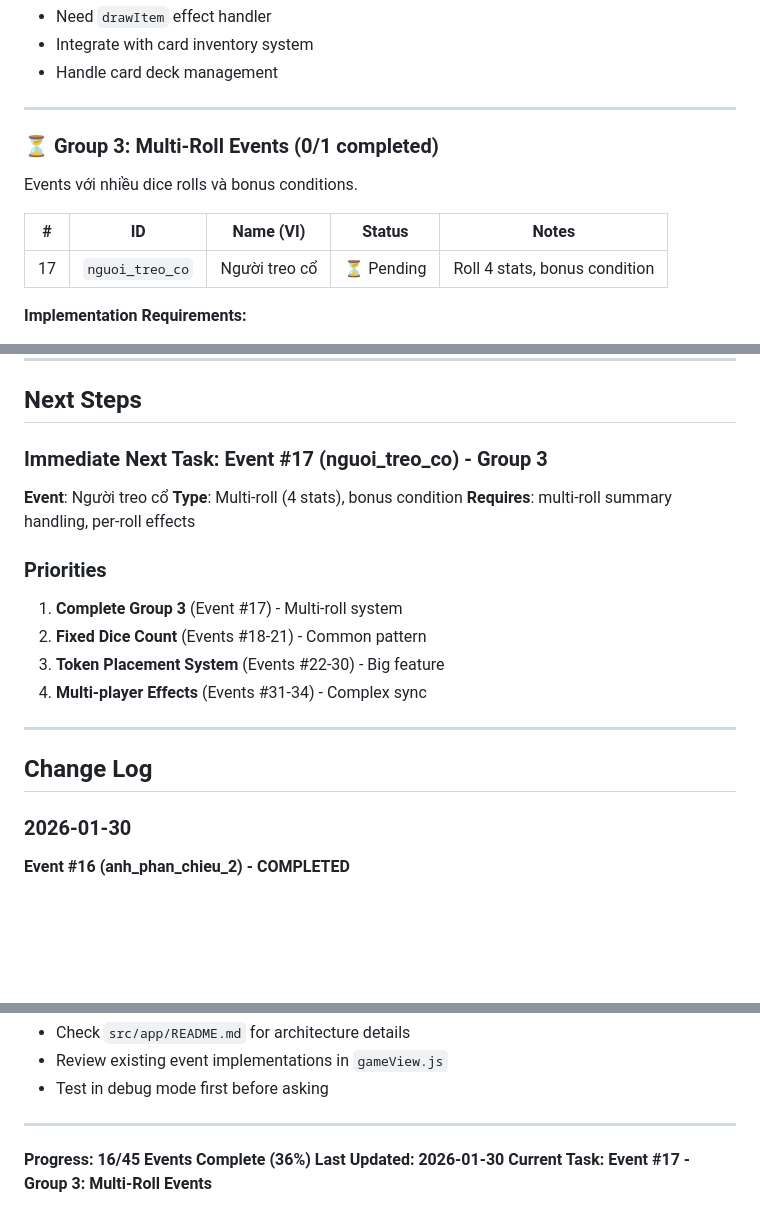
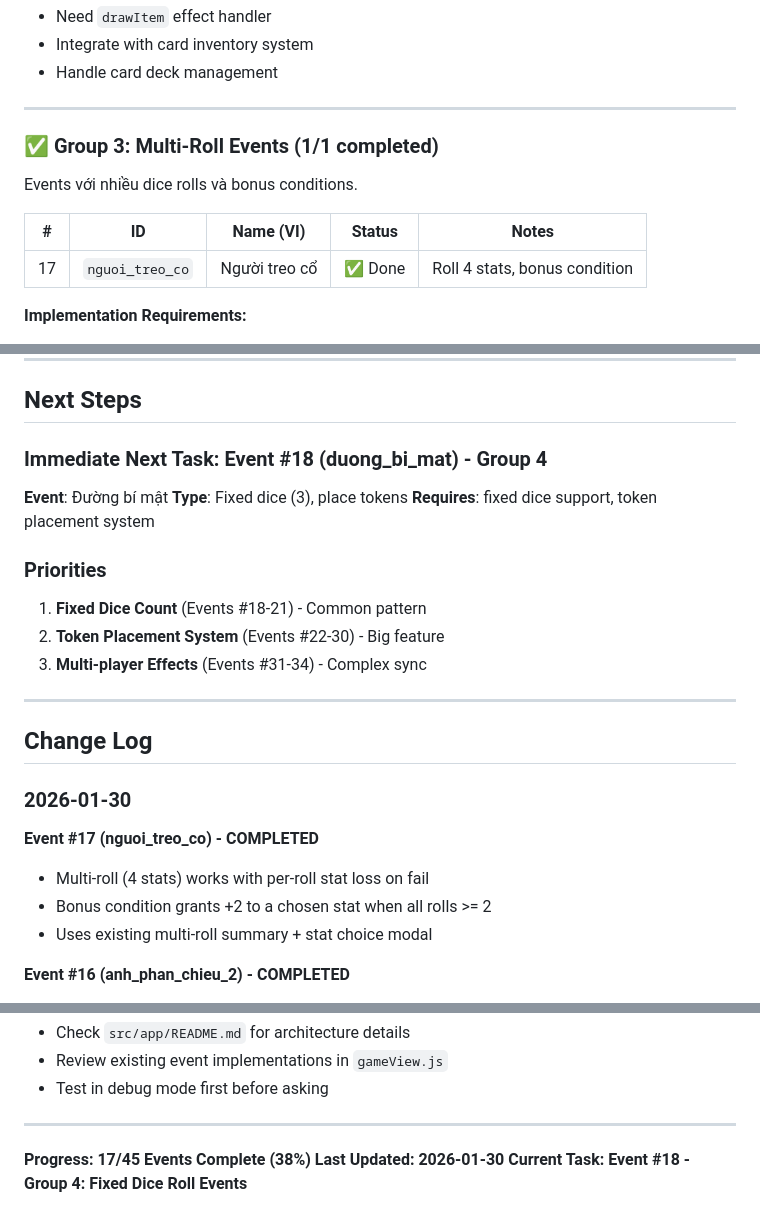
Before and after one commit to lariod12/BAHOTH, a Markdown page: EVENT_CARDS_IMPLEMENTATION.md, 3 parts joined by grey strips. Drawn GitHub-style; blank space fills up the shorter version.

Commit message:
feat: complete event #17 (nguoi_treo_co) and update progress to 17/45 events; transition to event #18 (duong_bi_mat) with fixed dice implementation

```diff
--- a/EVENT_CARDS_IMPLEMENTATION.md
+++ b/EVENT_CARDS_IMPLEMENTATION.md
@@ -75,13 +75,13 @@ Events yêu cầu draw Item/Event cards từ deck.
 
 ---
 
-### ⏳ Group 3: Multi-Roll Events (0/1 completed)
+### ✅ Group 3: Multi-Roll Events (1/1 completed)
 
 Events với nhiều dice rolls và bonus conditions.
 
 | # | ID | Name (VI) | Status | Notes |
 |---|----|-----------|----|-------|
-| 17 | `nguoi_treo_co` | Người treo cổ | ⏳ Pending | Roll 4 stats, bonus condition |
+| 17 | `nguoi_treo_co` | Người treo cổ | ✅ Done | Roll 4 stats, bonus condition |
 
 **Implementation Requirements:**
 - Multi-roll system already exists
@@ -562,24 +562,28 @@ URL: `http://localhost:5173/#/game/debug`
 
 ## Next Steps
 
-### Immediate Next Task: Event #17 (nguoi_treo_co) - Group 3
+### Immediate Next Task: Event #18 (duong_bi_mat) - Group 4
 
-**Event**: Người treo cổ
-**Type**: Multi-roll (4 stats), bonus condition
-**Requires**: multi-roll summary handling, per-roll effects
+**Event**: Đường bí mật
+**Type**: Fixed dice (3), place tokens
+**Requires**: fixed dice support, token placement system
 
 ### Priorities
 
-1. **Complete Group 3** (Event #17) - Multi-roll system
-2. **Fixed Dice Count** (Events #18-21) - Common pattern
-3. **Token Placement System** (Events #22-30) - Big feature
-4. **Multi-player Effects** (Events #31-34) - Complex sync
+1. **Fixed Dice Count** (Events #18-21) - Common pattern
+2. **Token Placement System** (Events #22-30) - Big feature
+3. **Multi-player Effects** (Events #31-34) - Complex sync
 
 ---
 
 ## Change Log
 
 ### 2026-01-30
+
+**Event #17 (nguoi_treo_co) - COMPLETED**
+- Multi-roll (4 stats) works with per-roll stat loss on fail
+- Bonus condition grants +2 to a chosen stat when all rolls >= 2
+- Uses existing multi-roll summary + stat choice modal
 
 **Event #16 (anh_phan_chieu_2) - COMPLETED**
 - Conditional event now checks current player items
@@ -637,6 +641,6 @@ URL: `http://localhost:5173/#/game/debug`
 
 ---
 
-**Progress: 16/45 Events Complete (36%)**
+**Progress: 17/45 Events Complete (38%)**
 **Last Updated: 2026-01-30**
-**Current Task: Event #17 - Group 3: Multi-Roll Events**
+**Current Task: Event #18 - Group 4: Fixed Dice Roll Events**
```
Also changed, not shown: other parts of EVENT_CARDS_IMPLEMENTATION.md (+1 -1 lines).
